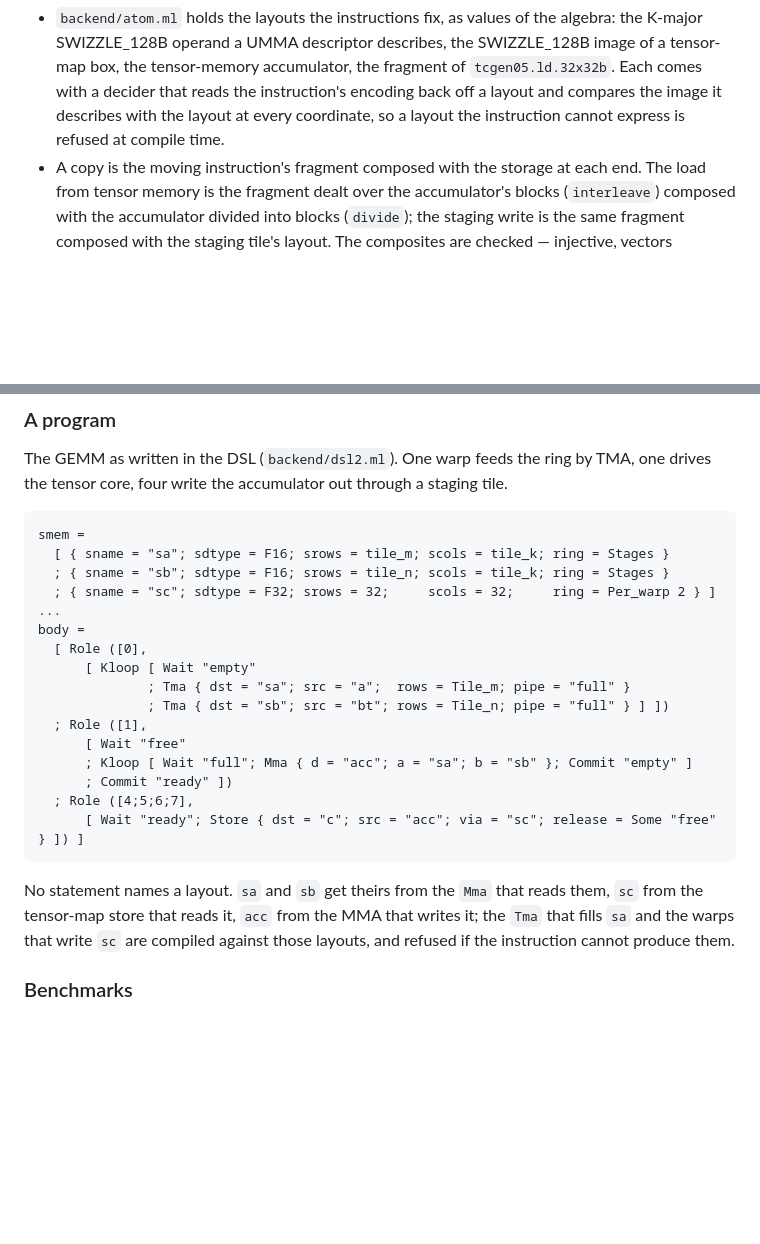
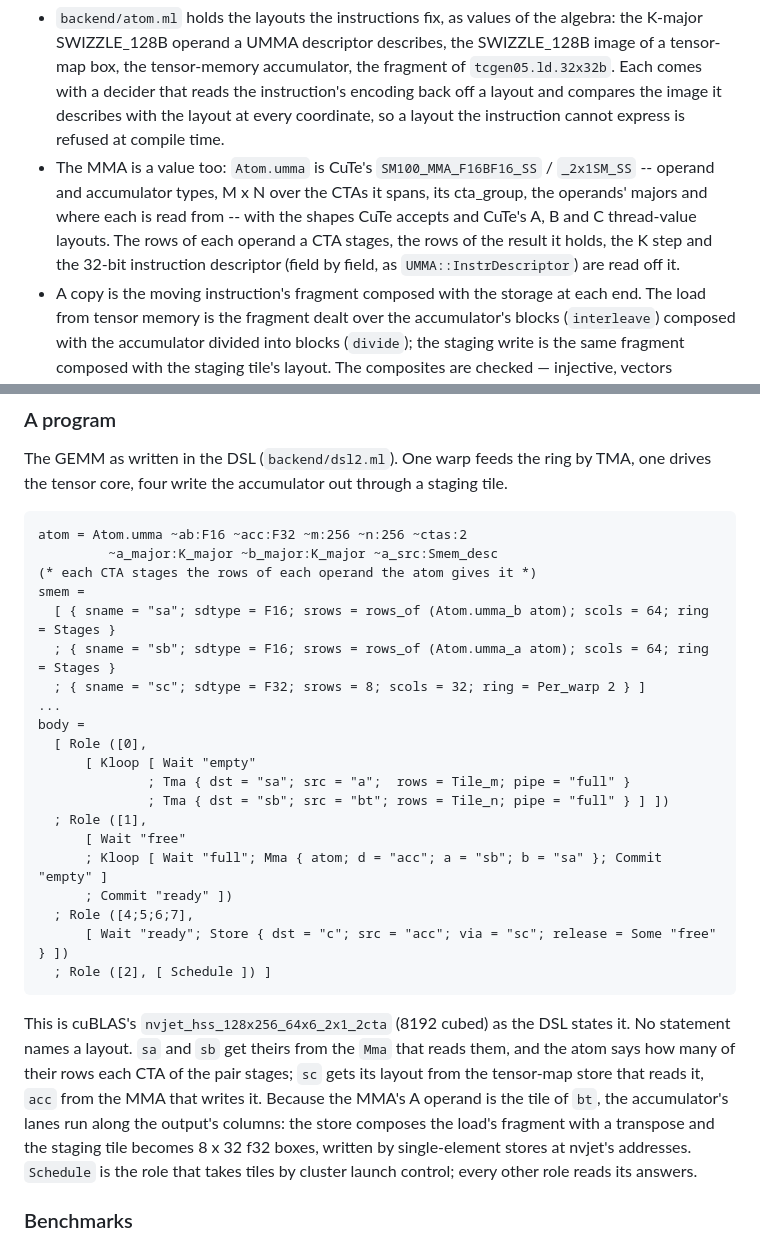
Before and after one commit to annp0/simplified-layout, a Markdown page: README.md, 2 parts joined by grey strips. GitHub-like rendering; blank space fills up the shorter version.

```diff
--- a/README.md
+++ b/README.md
@@ -67,6 +67,13 @@ descriptor field and every tensor-map box is read off a layout of `lib/`:
   instruction's encoding back off a layout and compares the image it
   describes with the layout at every coordinate, so a layout the instruction
   cannot express is refused at compile time.
+- The MMA is a value too: `Atom.umma` is CuTe's `SM100_MMA_F16BF16_SS` /
+  `_2x1SM_SS` -- operand and accumulator types, M x N over the CTAs it spans,
+  its cta_group, the operands' majors and where each is read from -- with the
+  shapes CuTe accepts and CuTe's A, B and C thread-value layouts. The rows of
+  each operand a CTA stages, the rows of the result it holds, the K step and
+  the 32-bit instruction descriptor (field by field, as
+  `UMMA::InstrDescriptor`) are read off it.
 - A copy is the moving instruction's fragment composed with the storage at
   each end. The load from tensor memory is the fragment dealt over the
   accumulator's blocks (`interleave`) composed with the accumulator divided
@@ -91,10 +98,13 @@ The GEMM as written in the DSL (`backend/dsl2.ml`). One warp feeds the ring by
 TMA, one drives the tensor core, four write the accumulator out through a
 staging tile.
 
+    atom = Atom.umma ~ab:F16 ~acc:F32 ~m:256 ~n:256 ~ctas:2
+             ~a_major:K_major ~b_major:K_major ~a_src:Smem_desc
+    (* each CTA stages the rows of each operand the atom gives it *)
     smem =
-      [ { sname = "sa"; sdtype = F16; srows = tile_m; scols = tile_k; ring = Stages }
-      ; { sname = "sb"; sdtype = F16; srows = tile_n; scols = tile_k; ring = Stages }
-      ; { sname = "sc"; sdtype = F32; srows = 32;     scols = 32;     ring = Per_warp 2 } ]
+      [ { sname = "sa"; sdtype = F16; srows = rows_of (Atom.umma_b atom); scols = 64; ring = Stages }
+      ; { sname = "sb"; sdtype = F16; srows = rows_of (Atom.umma_a atom); scols = 64; ring = Stages }
+      ; { sname = "sc"; sdtype = F32; srows = 8; scols = 32; ring = Per_warp 2 } ]
     ...
     body =
       [ Role ([0],
@@ -103,16 +113,22 @@ staging tile.
                   ; Tma { dst = "sb"; src = "bt"; rows = Tile_n; pipe = "full" } ] ])
       ; Role ([1],
           [ Wait "free"
-          ; Kloop [ Wait "full"; Mma { d = "acc"; a = "sa"; b = "sb" }; Commit "empty" ]
+          ; Kloop [ Wait "full"; Mma { atom; d = "acc"; a = "sb"; b = "sa" }; Commit "empty" ]
           ; Commit "ready" ])
       ; Role ([4;5;6;7],
-          [ Wait "ready"; Store { dst = "c"; src = "acc"; via = "sc"; release = Some "free" } ]) ]
+          [ Wait "ready"; Store { dst = "c"; src = "acc"; via = "sc"; release = Some "free" } ])
+      ; Role ([2], [ Schedule ]) ]
 
-No statement names a layout. `sa` and `sb` get theirs from the `Mma` that
-reads them, `sc` from the tensor-map store that reads it, `acc` from the MMA
-that writes it; the `Tma` that fills `sa` and the warps that write `sc` are
-compiled against those layouts, and refused if the instruction cannot produce
-them.
+This is cuBLAS's `nvjet_hss_128x256_64x6_2x1_2cta` (8192 cubed) as the DSL
+states it. No statement names a layout. `sa` and `sb` get theirs from the
+`Mma` that reads them, and the atom says how many of their rows each CTA of
+the pair stages; `sc` gets its layout from the tensor-map store that reads it,
+`acc` from the MMA that writes it. Because the MMA's A operand is the tile of
+`bt`, the accumulator's lanes run along the output's columns: the store
+composes the load's fragment with a transpose and the staging tile becomes
+8 x 32 f32 boxes, written by single-element stores at nvjet's addresses.
+`Schedule` is the role that takes tiles by cluster launch control; every other
+role reads its answers.
 
 ### Benchmarks
 
```
Also changed, not shown: other parts of README.md (+53 -36 lines).
